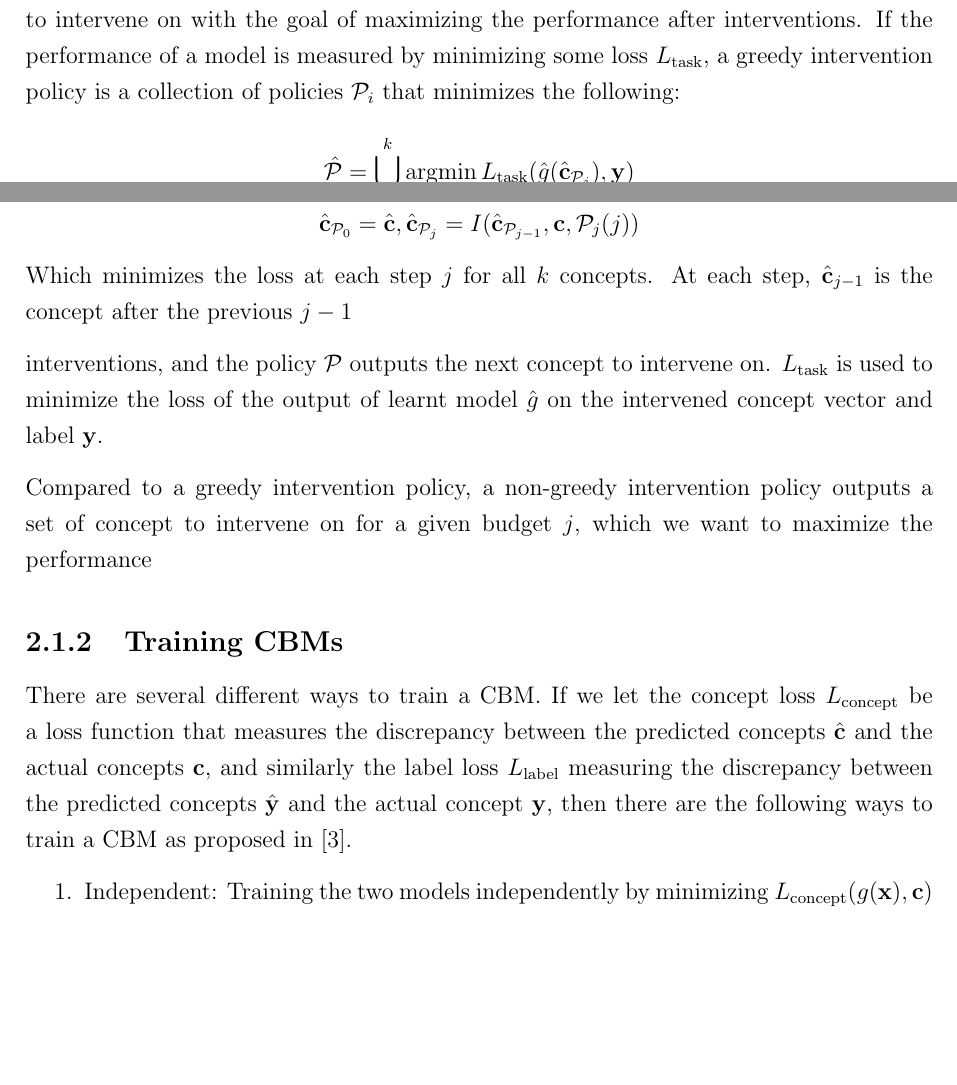
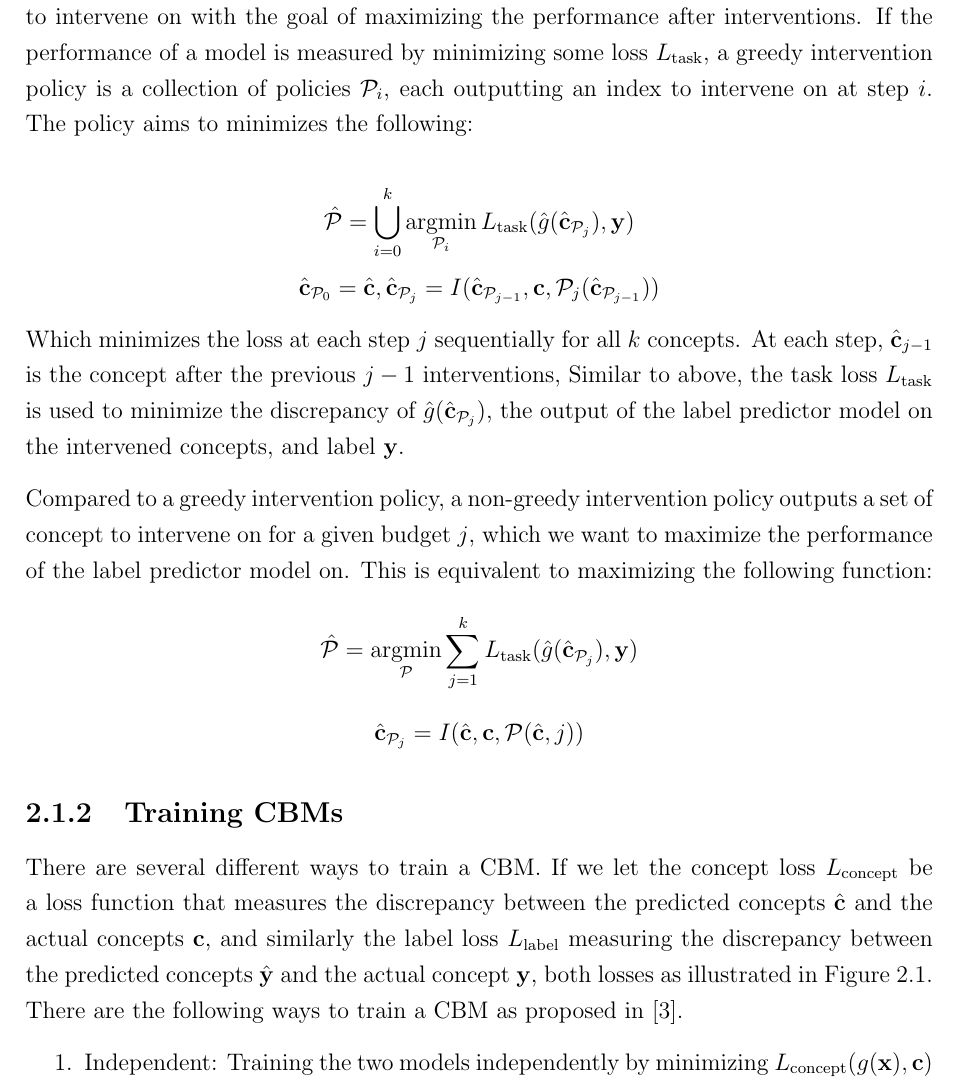
Before and after one commit to Tyv217/Part-III-Dissertation, a LaTeX thesis (main.tex, which reads chapters/2_background.tex): two parts of pages 11 and 12 of 20 before the commit and part of page 12 of 20 after it, the two joined at a grey line, cut so that both start at the same text, the shorter picture padded with empty space. Compiled offline with pdfLaTeX.

Commit message:
new pics and some updates

```diff
--- a/chapters/2_background.tex
+++ b/chapters/2_background.tex
@@ -55,21 +55,30 @@ project, we define an intervention policy $\mathcal{P}$ to be a policy, either l
 or heuristic-based, that determines the order of concepts to intervene
 on with the goal of maximizing the performance after interventions.
 If the performance of a model is measured by minimizing some loss $L_{\text{task}}$,
-a greedy intervention policy is a collection of policies $\mathcal{P}_i$ that minimizes the following:
+a greedy intervention policy is a collection of policies $\mathcal{P}_i$, each
+outputting an index to intervene on at step $i$. The policy aims to minimizes
+the following:
+
+
 \[\hat{\mathcal{P}} = \bigcup_{i=0}^k \mathop{\mathrm{argmin}}_{\mathcal{P}_i} L_{\text{task}}(\hat{g}(\hat{\mathbf{c}}_{\mathcal{P}_j}), \mathbf{y}) \]
 % \[\hat{\mathcal{P}} = \mathop{\mathrm{argmin}}_{\mathcal{P}} \sum_{j = 1}^{k} L_{\text{task}}(\hat{g}(\hat{\mathbf{c}}_{\mathcal{P}, j}), \mathbf{y}) \]
-\[\hat{\mathbf{c}}_{\mathcal{P}_0} = \hat{\mathbf{c}}, \hat{\mathbf{c}}_{\mathcal{P}_j} = I(\hat{\mathbf{c}}_{\mathcal{P}_{j-1}}, \mathbf{c}, \mathcal{P}_j(j))\]
-Which minimizes the loss at each step $j$ for all $k$ concepts. At each
-step, $\hat{\mathbf{c}}_{j-1}$ is the concept after the previous $j-1$
-
-interventions, and the policy $\mathcal{P}$ outputs the next concept to
-intervene on. $L_{\text{task}}$ is used to minimize
-the loss of the output of learnt model $\hat{g}$ on the intervened
-concept vector and label $\mathbf{y}$.
+\[\hat{\mathbf{c}}_{\mathcal{P}_0} = \hat{\mathbf{c}}, \hat{\mathbf{c}}_{\mathcal{P}_j} = I(\hat{\mathbf{c}}_{\mathcal{P}_{j-1}}, \mathbf{c}, \mathcal{P}_j(\hat{\mathbf{c}}_{\mathcal{P}_{j-1}}))\]
+Which minimizes the loss at each step $j$ sequentially
+for all $k$ concepts. At each
+step, $\hat{\mathbf{c}}_{j-1}$ is
+the concept after the previous $j-1$ interventions,
+Similar to above, the task loss $L_{\text{task}}$ is used to minimize
+the discrepancy of $\hat{g}(\hat{\mathbf{c}}_{\mathcal{P}_j})$,
+the output of the label predictor model on the intervened concepts,
+and label $\mathbf{y}$.
 
 Compared to a greedy intervention policy, a non-greedy intervention
 policy outputs a set of concept to intervene on for a given budget $j$,
-which we want to maximize the performance
+which we want to maximize the performance of the
+label predictor model on. This is equivalent to maximizing the following
+function:
+\[\hat{\mathcal{P}} = \mathop{\mathrm{argmin}}_{\mathcal{P}} \sum_{j=1}^k L_{\text{task}}(\hat{g}(\hat{\mathbf{c}}_{\mathcal{P}_j}), \mathbf{y}) \]
+\[\hat{\mathbf{c}}_{\mathcal{P}_j} = I(\hat{\mathbf{c}}, \mathbf{c}, \mathcal{P}(\hat{\mathbf{c}}, j))\]
 
 \subsection{Training CBMs}
 
@@ -80,7 +89,9 @@ the discrepancy between the predicted concepts $\hat{\mathbf{c}}$
 and the actual concepts $\mathbf{c}$, and similarly the
 label loss $L_{\text{label}}$ measuring the discrepancy
 between the predicted concepts $\hat{\mathbf{y}}$
-and the actual concept $\mathbf{y}$, then there are the following ways
+and the actual concept $\mathbf{y}$,
+both losses as illustrated in Figure~\ref{fig:cbm}.
+There are the following ways
 to train a CBM as proposed in~\cite{cbm}.
 
 \begin{enumerate}
```
Also changed, not shown: figs/background/cbm.png, main.pdf, 1 other file.
